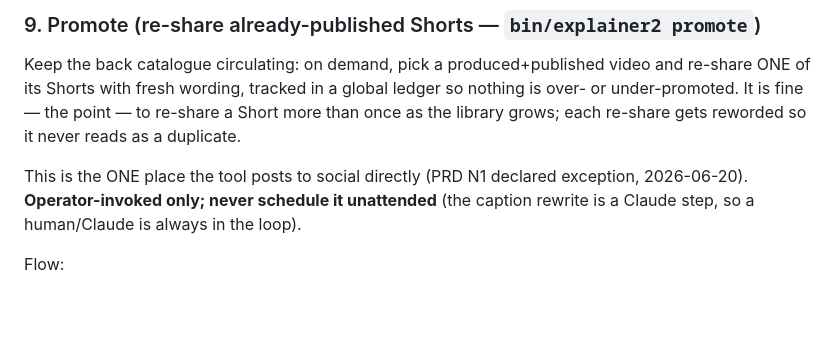
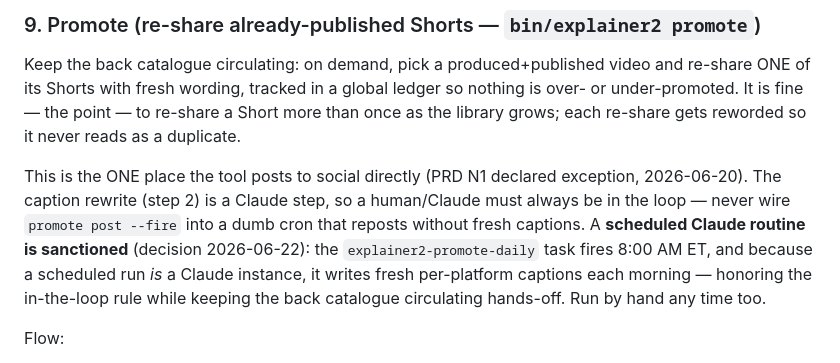
Before and after one commit to nemock/explainer-studio, a Markdown page: skills/explainer2/SKILL.md, the part around the change. GitHub-like rendering; blank space fills up the shorter version.

Commit message:
SKILL §9: sanction the scheduled promote routine (explainer2-promote-daily)
The "never schedule unattended" line guarded against a caption-less cron. A
scheduled task here runs a Claude instance, so the caption rewrite still happens
in-loop every morning — same as the other Blotato routines. New task fires
8:00 AM ET; §9 updated to sanction it while keeping the hard line against a
dumb repost. Decision 2026-06-22.

Co-Authored-By: Claude Opus 4.8 (1M context) <noreply@anthropic.com>

```diff
--- a/skills/explainer2/SKILL.md
+++ b/skills/explainer2/SKILL.md
@@ -316,8 +316,13 @@ more than once as the library grows; each re-share gets reworded so it never
 reads as a duplicate.
 
 This is the ONE place the tool posts to social directly (PRD N1 declared
-exception, 2026-06-20). **Operator-invoked only; never schedule it unattended**
-(the caption rewrite is a Claude step, so a human/Claude is always in the loop).
+exception, 2026-06-20). The caption rewrite (step 2) is a Claude step, so a
+human/Claude must always be in the loop — never wire `promote post --fire` into
+a dumb cron that reposts without fresh captions. A **scheduled Claude routine is
+sanctioned** (decision 2026-06-22): the `explainer2-promote-daily` task fires
+8:00 AM ET, and because a scheduled run *is* a Claude instance, it writes fresh
+per-platform captions each morning — honoring the in-the-loop rule while keeping
+the back catalogue circulating hands-off. Run by hand any time too.
 
 Flow:
 1. `bin/explainer2 promote select` → picks the next video + Short. Rotation:
```
